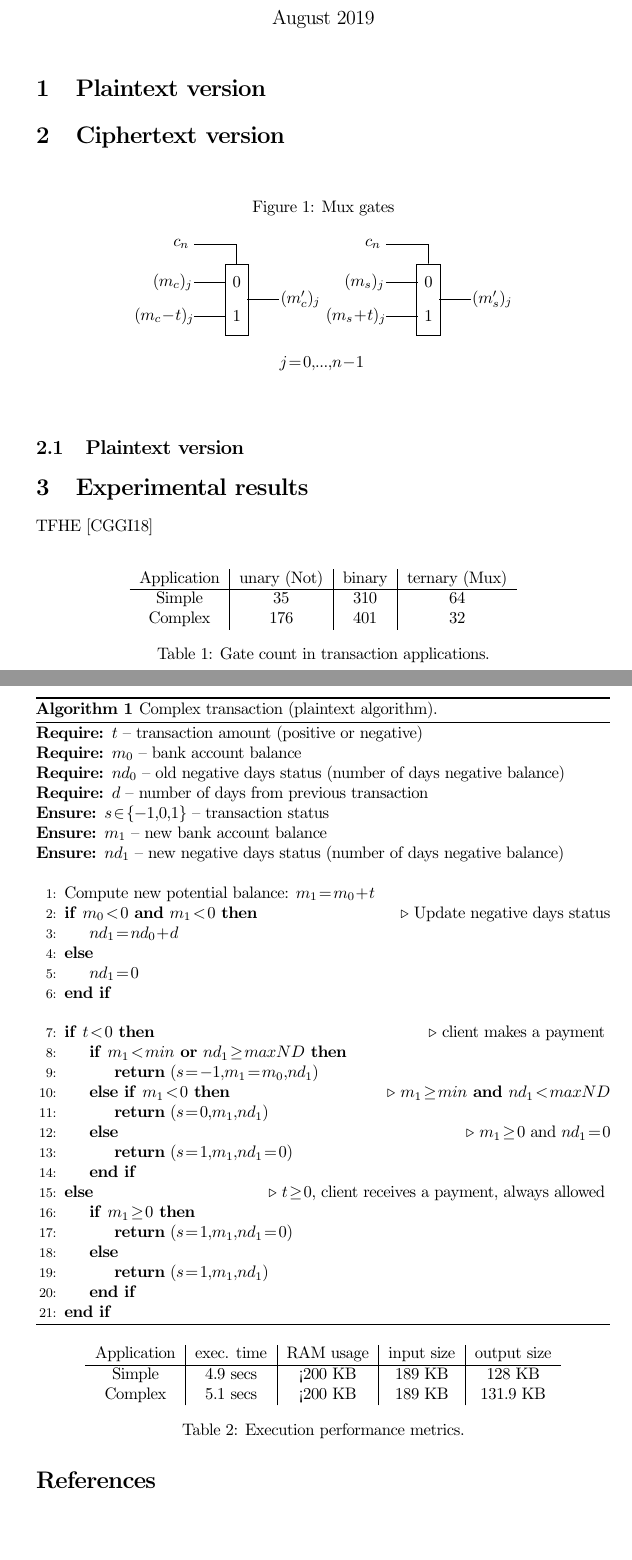
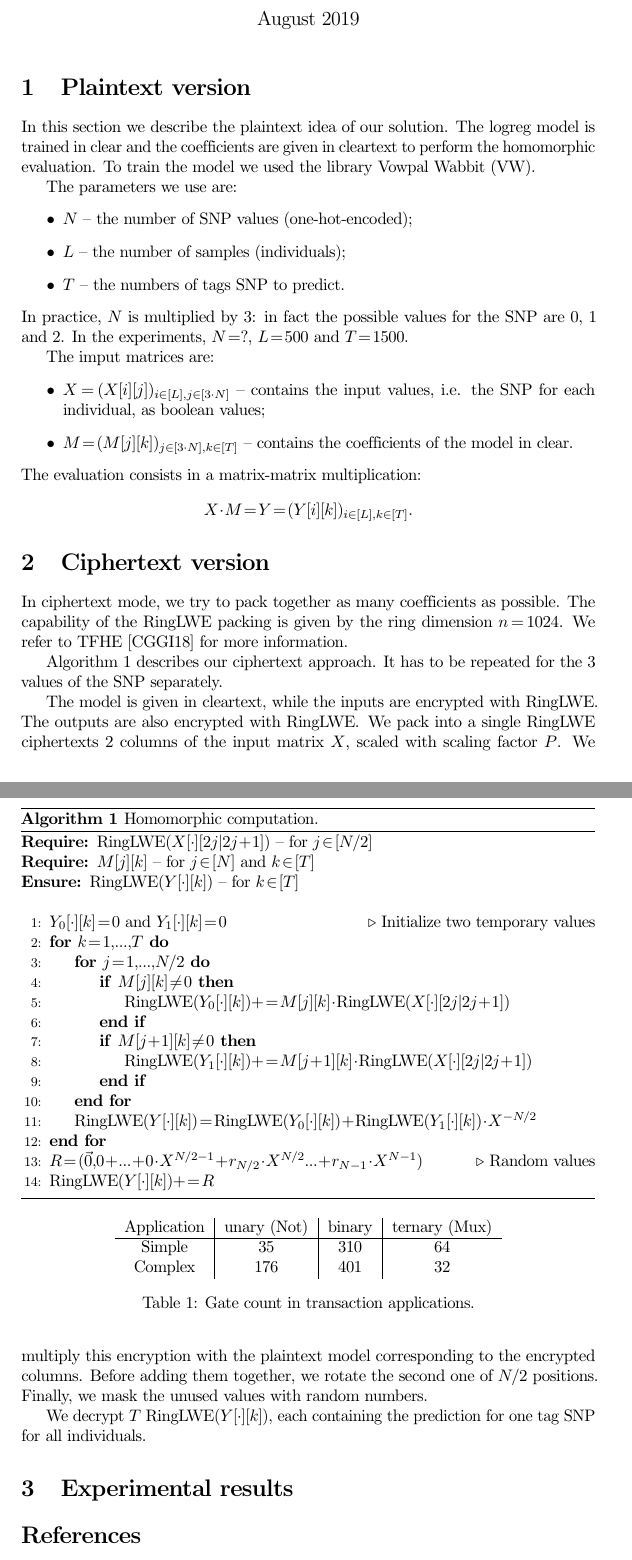
Before and after one commit to ssmiler/idash2019_2, a LaTeX document (paper/iDash2019.tex): two parts of pages 1 and 2 of 2, joined at a grey line, cut so that both start at the same text, the shorter picture padded with empty space. Compiled offline with pdfLaTeX.

Commit message:
paper
Former-commit-id: de3980e1caf45ff67f935429107e8dce4417dd56

```diff
--- a/paper/iDash2019.tex
+++ b/paper/iDash2019.tex
@@ -1,4 +1,4 @@
-\documentclass{article}
+\documentclass[a4paper]{article}
 \usepackage[utf8]{inputenc}
 \usepackage{amsmath}
 \usepackage{amssymb}
@@ -84,7 +84,7 @@
 % \newcommand{\LWE}{\mathsf{LWE}}
 % \newcommand{\GSW}{\sc{\mathrm{GSW}}}
 % \newcommand{\SILWE}{\mathsf{SILWE}}
-% \newcommand{\RingLWE}{\sc{\mathrm{RingLWE}}}
+\newcommand{\RingLWE}{\sc{\mathrm{RingLWE}}}
 % \newcommand{\TLWE}{\sc{\mathrm{TLWE}}}
 % \newcommand{\TGSW}{\sc{\mathrm{TGSW}}}
 % \newcommand{\LWEPubEncrypt}{\textsf{LWEPubEncrypt}}
@@ -164,120 +164,30 @@
 
 \section{Plaintext version}
 
+In this section we describe the plaintext idea of our solution.
+The logreg model is trained in clear and the coefficients are given in cleartext to perform the homomorphic evaluation.
+To train the model we used the library Vowpal Wabbit (VW).
+
+The parameters we use are:
+\begin{itemize}
+	\item $N$ -- the number of SNP values (one-hot-encoded);
+	\item $L$ -- the number of samples (individuals);
+	\item $T$ -- the numbers of tags SNP to predict.
+\end{itemize}
+In practice, $N$ is multiplied by 3: in fact the possible values for the SNP are 0, 1 and 2.
+In the experiments, $N = ?$, $L = 500$ and $T = 1500$.
 
 
 
-
-\section{Ciphertext version}
-
-
-
-
-
-\if[0]
-\begin{figure}[H]
-    \caption{Mux gates}\label{fig:mux}
-    \begin{center}
-    \includegraphics[width=0.5\textwidth]{figs/mux-full.pdf}
-    \end{center}
-\end{figure}
-\fi
-
-%\vspace{-0.5cm}
-\begin{figure}[h]
-\caption{Mux gates}\label{fig:mux}
-\begin{center}
-\begin{tikzpicture}[scale=0.9]
-
-\node[draw][minimum width=0.5cm,minimum height=1.5cm] (MUX) at (0,0) {};
-
-\path (0,0.4) node[scale=1]{$0$};
-\path (0,-0.4) node[scale=1]{$1$};
-
-\draw[-,>=latex] (-1,1.3) -- (0,1.3);
-\draw[-,>=latex] (0,1.3) -- (MUX);
-\path (-1.3,1.3) node[scale=1]{$c_n$};
-
-\draw[-,>=latex] (-1,0.4) -- (-0.25,0.4);
-\path (-1.5,0.4) node[scale=1]{$(m_c)_j$};
-
-\draw[-,>=latex] (-1,-0.4) -- (-0.25,-0.4);
-\path (-1.7,-0.4) node[scale=1]{$(m_c-t)_j$};
-
-\draw[-,>=latex] (0.25,0) -- (1,0);
-\path (1.5,0) node[scale=1]{$(m'_c)_j$};
-%%%
-\node[draw][minimum width=0.5cm,minimum height=1.5cm] (MUX1) at (4.5,0) {};
-
-\path (4.5,0.4) node[scale=1]{$0$};
-\path (4.5,-0.4) node[scale=1]{$1$};
-
-\draw[-,>=latex] (3.5,1.3) -- (4.5,1.3);
-\draw[-,>=latex] (4.5,1.3) -- (MUX1);
-\path (3.2,1.3) node[scale=1]{$c_n$};
-
-\draw[-,>=latex] (3.5,0.4) -- (4.25,0.4);
-\path (3,0.4) node[scale=1]{$(m_s)_j$};
-
-\draw[-,>=latex] (3.5,-0.4) -- (4.25,-0.4);
-\path (2.8,-0.4) node[scale=1]{$(m_s+t)_j$};
-
-\draw[-,>=latex] (4.75,0) -- (5.5,0);
-\path (6,0) node[scale=1]{$(m'_s)_j$};
-%%%
-\path (2,-1.5) node[scale=1]{$j=0, \ldots, n-1$};
-\end{tikzpicture}
-\end{center}
-\end{figure}
-%\vspace{-0.2cm}
-
-
-\subsection{Plaintext version}
-
-
-
-\begin{algorithm}
-\caption{Complex transaction (plaintext algorithm).}
-\begin{algorithmic}[1]
-    \Require $t$ -- transaction amount (positive or negative)
-    \Require $m_0$ -- bank account balance
-    \Require $nd_0$ -- old negative days status (number of days negative balance)
-    \Require $d$ -- number of days from previous transaction
-    \Ensure $s \in \{-1, 0, 1\}$ -- transaction status
-    \Ensure $m_1$ -- new bank account balance
-    \Ensure $nd_1$ -- new negative days status (number of days negative balance)
-
-    \Statex
-
-    \State Compute new potential balance: $m_1 = m_0 + t$ \label{algline:new_balance}
-    \If{$m_0 < 0$ \textbf{and} $m_1 < 0$} \label{algline:new_negative_status} \Comment{Update negative days status}
-        \State $nd_1 = nd_0 + d$
-    \Else
-        \State $nd_1 = 0$
-    \EndIf
-
-    \Statex
-
-    \If{$t < 0$} \Comment{client makes a payment} \label{algline:pay}
-        \If{$m_1 < min$ \textbf{or} $nd_1 \geq maxND$}
-            \State \Return $(s = -1, m_1 = m_0, nd_1)$ \label{algline:pay-1}
-
-        \ElsIf{$m_1 < 0$} \Comment{$m_1 \geq min$ \textbf{and} $nd_1 < maxND$}
-            \State \Return $(s = 0, m_1, nd_1)$ \label{algline:pay0}
-        \Else \Comment{$m_1 \geq 0$ and $nd_1 = 0$}
-            \State \Return $(s = 1, m_1, nd_1 = 0)$ \label{algline:pay1}
-        \EndIf
-
-    \Else \Comment{$t \geq 0$, client receives a payment, always allowed} \label{algline:receive}
-        \If{$m_1 \geq 0$}
-        	\State \Return $(s = 1, m_1, nd_1 = 0)$ \label{algline:receive_positive}
-        \Else
-            \State \Return $(s = 1, m_1, nd_1)$ \label{algline:receive_negative}
-        \EndIf
-    \EndIf
-
-\end{algorithmic}\label{alg:transactionSenderIdeaClear}
-\end{algorithm}
+The imput matrices are:
+\begin{itemize}
+	\item $X = (X[i][j])_{i\in [L], j\in [3\cdot N]}$ -- contains the input values, i.e. the SNP for each individual, as boolean values;
+	\item $M = (M[j][k])_{j\in [3\cdot N], k\in [T]}$ -- contains the coefficients of the model in clear.
+\end{itemize}
+The evaluation consists in a matrix-matrix multiplication:
+$$
+X \cdot M = Y = (Y[i][k])_{i\in [L], k\in [T]}.
+$$
 
 
 
@@ -285,10 +195,64 @@
 
 
 
+\section{Ciphertext version}
+
+In ciphertext mode, we try to pack together as many coefficients as possible.
+The capability of the $\RingLWE$ packing is given by the ring dimension $n = 1024$.
+We refer to TFHE~\cite{CGGI18} for more information.
+
+Algorithm~\ref{alg:computation} describes our ciphertext approach.
+It has to be repeated for the 3 values of the SNP separately.
+
+
+
+\begin{algorithm}
+\caption{Homomorphic computation.}
+\begin{algorithmic}[1]
+    \Require $\RingLWE(X[\cdot][2j|2j+1])$ -- for $j \in [N/2]$ \label{algline:X}
+    \Require $M[j][k]$ -- for $j\in [N]$ and $k\in [T]$ \label{algline:M}
+    \Ensure $\RingLWE(Y[\cdot][k])$ -- for $k\in [T]$ \label{algline:Y}
+
+    \Statex
+
+    \State $Y_0[\cdot][k] = 0$ and $Y_1[\cdot][k] = 0$ \Comment{Initialize two temporary values}\label{algline:init}
+
+    \For{$k = 1, \ldots, T$} \label{algline:for_k}
+    	\For{$j = 1, \ldots, N/2$} \label{algline:for_j}
+    		\If{$M[j][k] \neq 0$}
+    			\State $\RingLWE(Y_0[\cdot][k]) += M[j][k] \cdot \RingLWE(X[\cdot][2j|2j+1])$ \label{algline:Y_0}
+    		\EndIf
+    		\If{$M[j+1][k] \neq 0$}
+    			\State $\RingLWE(Y_1[\cdot][k]) += M[j+1][k] \cdot \RingLWE(X[\cdot][2j|2j+1])$ \label{algline:Y_0}
+    		\EndIf
+    	\EndFor
+    	\State $\RingLWE(Y[\cdot][k]) = \RingLWE(Y_0[\cdot][k]) + \RingLWE(Y_1[\cdot][k]) \cdot X^{-N/2}$
+    \EndFor
+
+    \State $R = (\vec{0}, 0 + \ldots + 0 \cdot X^{N/2-1} + r_{N/2} \cdot X^{N/2} \ldots + r_{N-1} \cdot X^{N-1})$ \Comment{Random values}
+
+    \State $\RingLWE(Y[\cdot][k]) += R$
+
+\end{algorithmic}\label{alg:computation}
+\end{algorithm}
+
+
+
+The model is given in cleartext, while the inputs are encrypted with $\RingLWE$.
+The outputs are also encrypted with $\RingLWE$.
+We pack into a single $\RingLWE$ ciphertexts 2 columns of the input matrix $X$, scaled with scaling factor $P$.
+We multiply this encryption with the plaintext model corresponding to the encrypted columns.
+Before adding them together, we rotate the second one of $N/2$ positions.
+Finally, we mask the unused values with random numbers.
+
+We decrypt $T$ $\RingLWE(Y[\cdot][k])$, each containing the prediction for one tag SNP for all individuals.
+
+
+
+
+
 
 \section{Experimental results}
-
-TFHE~\cite{CGGI18}
 
 \begin{table}[]
     \centering
@@ -303,18 +267,8 @@ TFHE~\cite{CGGI18}
 \end{table}
 
 
-\begin{table}[]
-    \centering
-    \begin{tabular}{c|c|c|c|c}
-        Application & exec. time & RAM usage & input size & output size \\
-        \hline
-        Simple & 4.9 secs & <200 KB & 189 KB & 128 KB\\
-        Complex & 5.1 secs & <200 KB & 189 KB & 131.9 KB
-    \end{tabular}
-    \caption{Execution performance metrics.% Execution times are given in seconds and memory usage in KB.
-    }
-    \label{tab:exec_time}
-\end{table}
+
+
 
 
 
```
